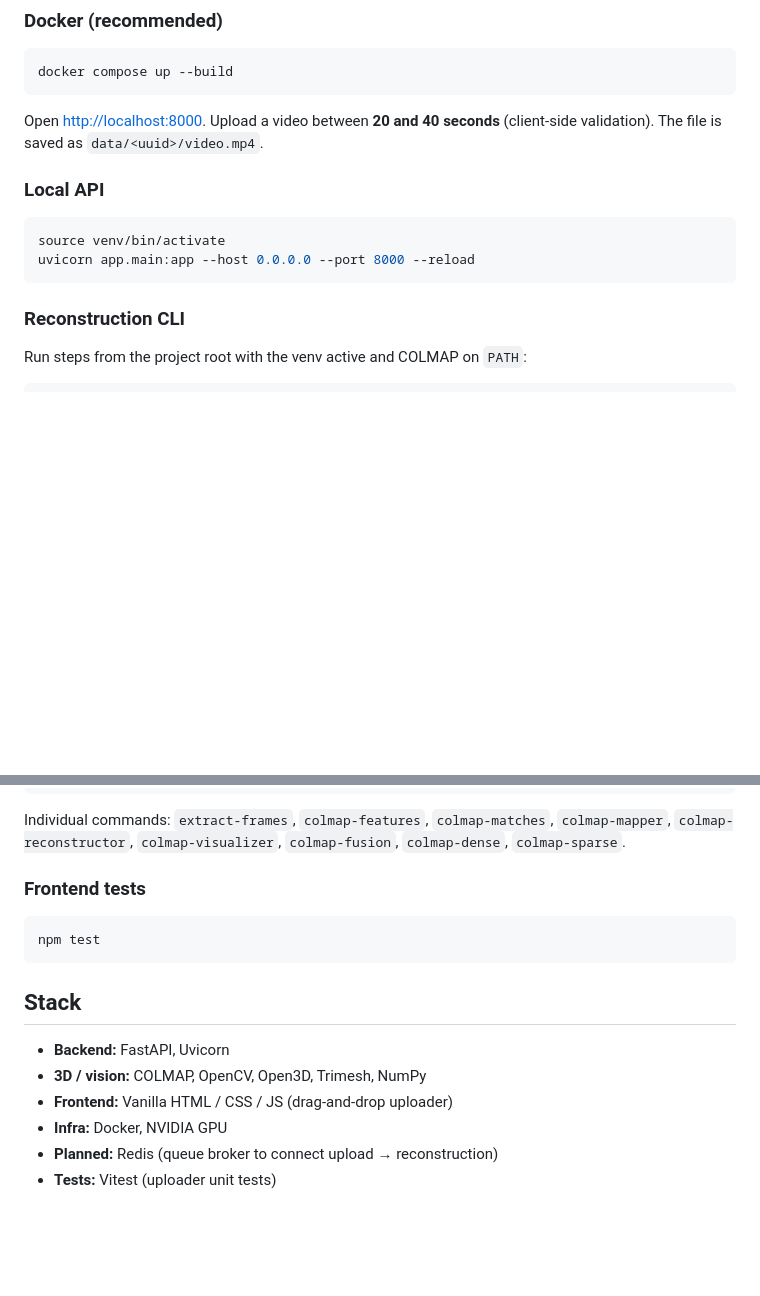
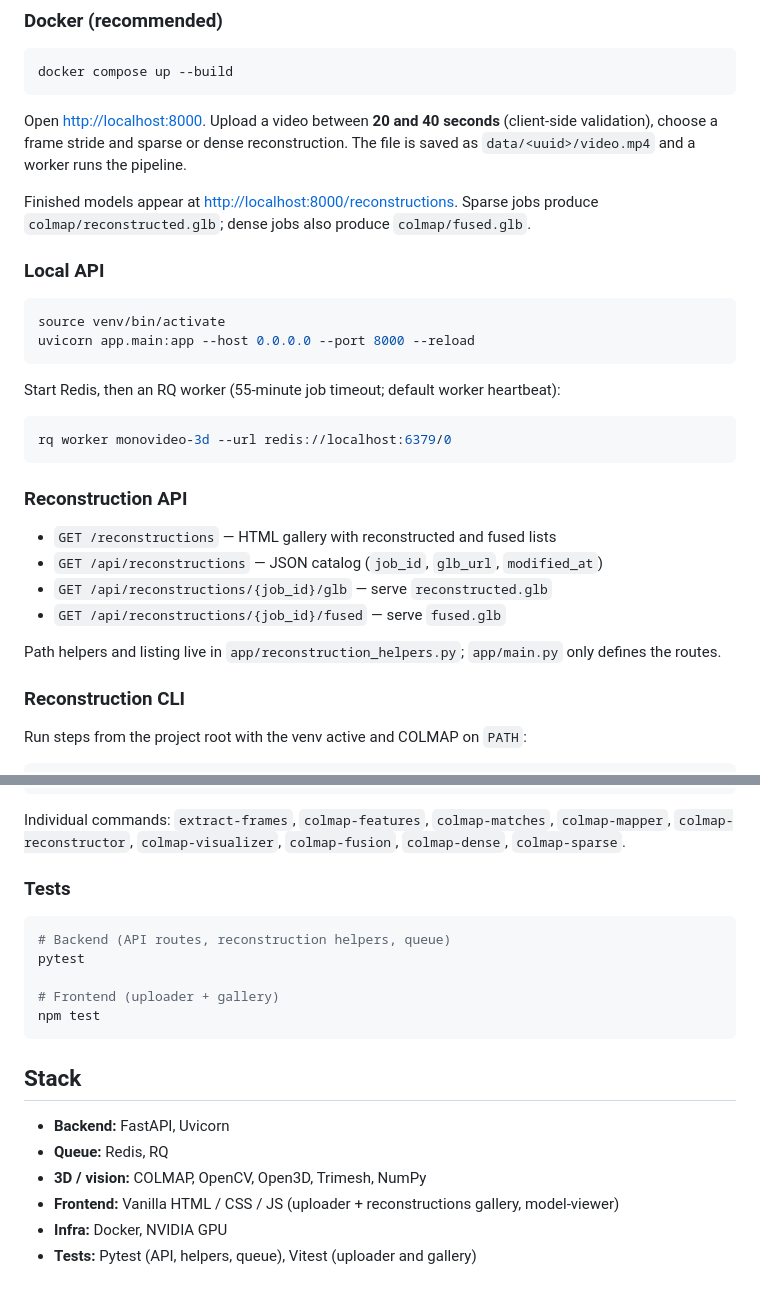
Before and after one commit to Antonio4BM/monovideo-3d, a Markdown page: README.md, 2 parts joined by grey strips. GitHub-like rendering; blank space fills up the shorter version.

````diff
--- a/README.md
+++ b/README.md
@@ -75,7 +88,9 @@ npm install
 docker compose up --build
 ```
 
-Open [http://localhost:8000](http://localhost:8000). Upload a video between **20 and 40 seconds** (client-side validation). The file is saved as `data/<uuid>/video.mp4`.
+Open [http://localhost:8000](http://localhost:8000). Upload a video between **20 and 40 seconds** (client-side validation), choose a frame stride and sparse or dense reconstruction. The file is saved as `data/<uuid>/video.mp4` and a worker runs the pipeline.
+
+Finished models appear at [http://localhost:8000/reconstructions](http://localhost:8000/reconstructions). Sparse jobs produce `colmap/reconstructed.glb`; dense jobs also produce `colmap/fused.glb`.
 
 ### Local API
 
@@ -83,6 +98,21 @@ Open [http://localhost:8000](http://localhost:8000). Upload a video between **20
 source venv/bin/activate
 uvicorn app.main:app --host 0.0.0.0 --port 8000 --reload
 ```
+
+Start Redis, then an RQ worker (55-minute job timeout; default worker heartbeat):
+
+```bash
+rq worker monovideo-3d --url redis://localhost:6379/0
+```
+
+### Reconstruction API
+
+- `GET /reconstructions` — HTML gallery with reconstructed and fused lists
+- `GET /api/reconstructions` — JSON catalog (`job_id`, `glb_url`, `modified_at`)
+- `GET /api/reconstructions/{job_id}/glb` — serve `reconstructed.glb`
+- `GET /api/reconstructions/{job_id}/fused` — serve `fused.glb`
+
+Path helpers and listing live in `app/reconstruction_helpers.py`; `app/main.py` only defines the routes.
 
 ### Reconstruction CLI
 
@@ -101,17 +131,21 @@ python -m app.reconstruction colmap-dense --images_path data/<uuid>/frames
 
 Individual commands: `extract-frames`, `colmap-features`, `colmap-matches`, `colmap-mapper`, `colmap-reconstructor`, `colmap-visualizer`, `colmap-fusion`, `colmap-dense`, `colmap-sparse`.
 
-### Frontend tests
+### Tests
 
 ```bash
+# Backend (API routes, reconstruction helpers, queue)
+pytest
+
+# Frontend (uploader + gallery)
 npm test
 ```
 
 ## Stack
 
 - **Backend:** FastAPI, Uvicorn
+- **Queue:** Redis, RQ
 - **3D / vision:** COLMAP, OpenCV, Open3D, Trimesh, NumPy
-- **Frontend:** Vanilla HTML / CSS / JS (drag-and-drop uploader)
+- **Frontend:** Vanilla HTML / CSS / JS (uploader + reconstructions gallery, model-viewer)
 - **Infra:** Docker, NVIDIA GPU
-- **Planned:** Redis (queue broker to connect upload → reconstruction)
-- **Tests:** Vitest (uploader unit tests)
+- **Tests:** Pytest (API, helpers, queue), Vitest (uploader and gallery)
````
Also changed, not shown: other parts of README.md (+39 -26 lines).
